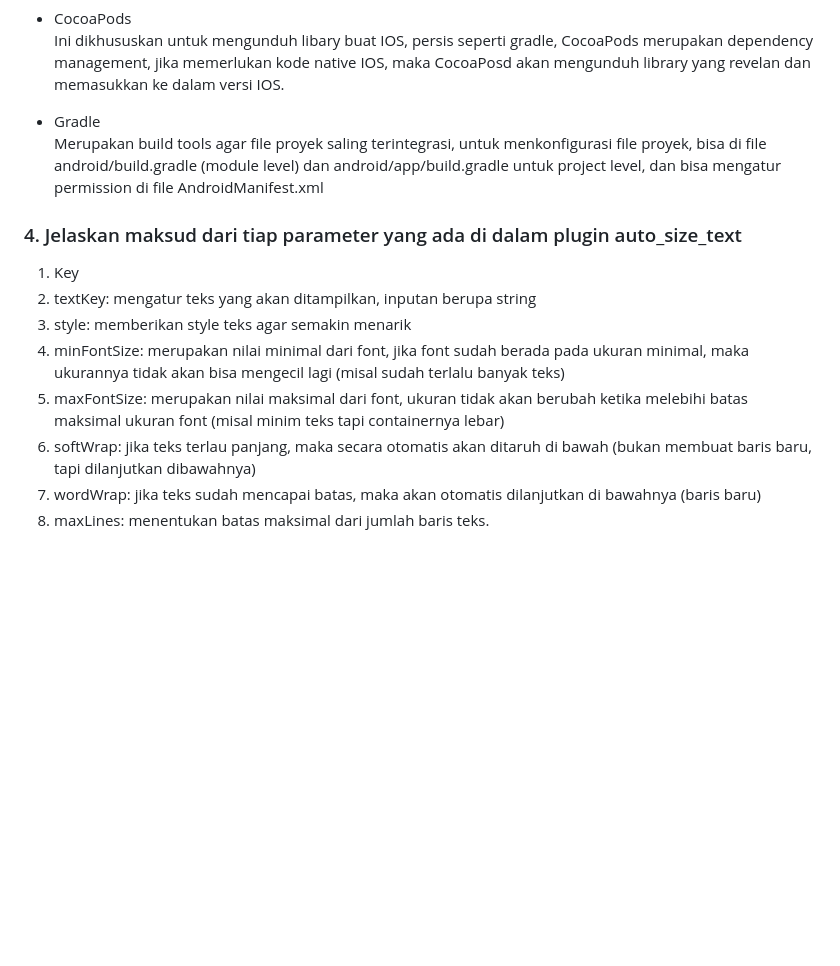
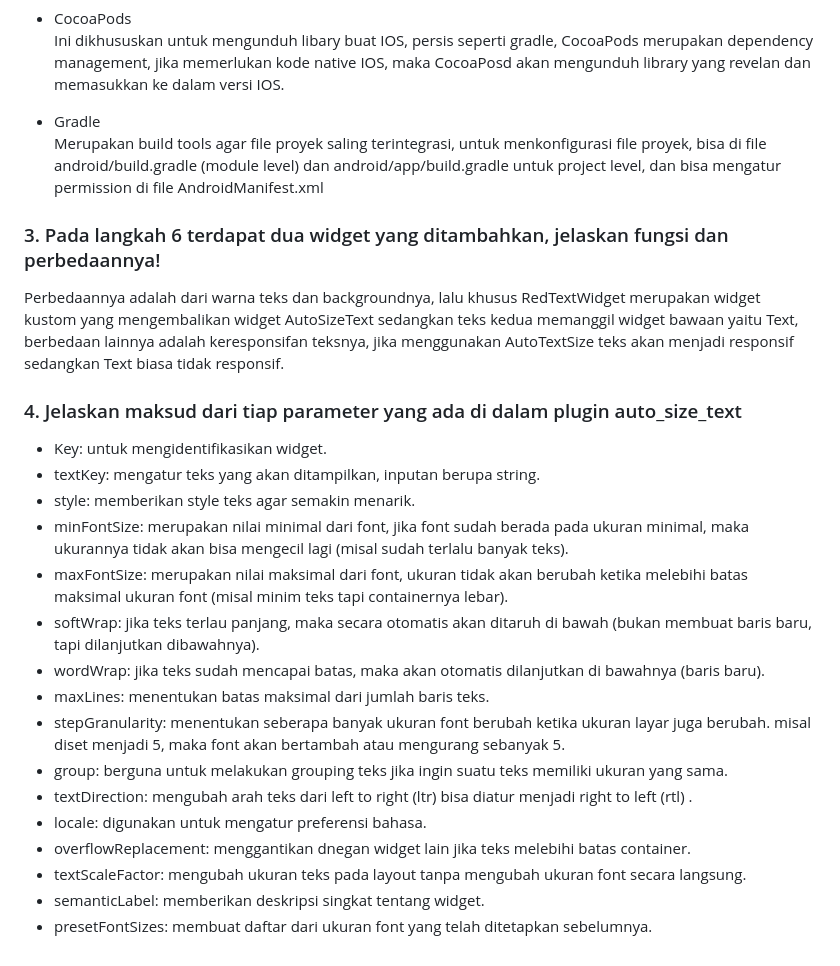
Before and after one commit to patriciaanggraeni/2141720058-mobile-2023, a Markdown page: week-09/README.md, the part around the change printed below. Rendered like a GitHub page; blank space fills up the shorter version.

Commit message:
week 09 - tugas praktikum [individu]

```diff
--- a/week-09/README.md
+++ b/week-09/README.md
@@ -67,13 +63,29 @@
     </p>
 </ul>
 
+<h3>3. Pada langkah 6 terdapat dua widget yang ditambahkan, jelaskan fungsi dan perbedaannya!</h3>
+
+<p>
+    Perbedaannya adalah dari warna teks dan backgroundnya, lalu khusus RedTextWidget merupakan widget kustom yang mengembalikan widget AutoSizeText sedangkan teks kedua memanggil widget bawaan yaitu Text, berbedaan lainnya adalah keresponsifan teksnya, jika menggunakan AutoTextSize teks akan menjadi responsif sedangkan Text biasa tidak responsif.
+</p>
+
 <h3>4. Jelaskan maksud dari tiap parameter yang ada di dalam plugin auto_size_text</h3>
 
-1. Key
-2. textKey: mengatur teks yang akan ditampilkan, inputan berupa string
-3. style: memberikan style teks agar semakin menarik
-4. minFontSize: merupakan nilai minimal dari font, jika font sudah berada pada ukuran minimal, maka ukurannya tidak akan bisa mengecil lagi (misal sudah terlalu banyak teks)
-5. maxFontSize: merupakan nilai maksimal dari font, ukuran tidak akan berubah ketika melebihi batas maksimal ukuran font (misal minim teks tapi containernya lebar)
-6. softWrap: jika teks terlau panjang, maka secara otomatis akan ditaruh di bawah (bukan membuat baris baru, tapi dilanjutkan dibawahnya)
-7. wordWrap: jika teks sudah mencapai batas, maka akan otomatis dilanjutkan di bawahnya (baris baru)
-8. maxLines: menentukan batas maksimal dari jumlah baris teks.
+<ul>
+    <li>Key: untuk mengidentifikasikan widget.</li>
+    <li>textKey: mengatur teks yang akan ditampilkan, inputan berupa string.</li>
+    <li>style: memberikan style teks agar semakin menarik.</li>
+    <li> minFontSize: merupakan nilai minimal dari font, jika font sudah berada pada ukuran minimal, maka ukurannya tidak akan bisa mengecil lagi (misal sudah terlalu banyak teks).</li>
+    <li>maxFontSize: merupakan nilai maksimal dari font, ukuran tidak akan berubah ketika melebihi batas maksimal ukuran font (misal minim teks tapi containernya lebar).</li>
+    <li> softWrap: jika teks terlau panjang, maka secara otomatis akan ditaruh di bawah (bukan membuat baris baru, tapi dilanjutkan dibawahnya).</li>
+    <li> wordWrap: jika teks sudah mencapai batas, maka akan otomatis dilanjutkan di bawahnya (baris baru).</li>
+    <li>maxLines: menentukan batas maksimal dari jumlah baris teks.</li>
+    <li>stepGranularity: menentukan seberapa banyak ukuran font berubah ketika ukuran layar juga berubah. misal diset menjadi 5, maka font akan bertambah atau mengurang sebanyak 5.</li>
+    <li> group: berguna untuk melakukan grouping teks jika ingin suatu teks memiliki ukuran yang sama.</li>
+    <li> textDirection: mengubah arah teks dari left to right (ltr) bisa diatur menjadi right to left (rtl) .</li>
+    <li> locale: digunakan untuk mengatur preferensi bahasa.</li>
+    <li>overflowReplacement: menggantikan dnegan widget lain jika teks melebihi batas container.</li>
+    <li> textScaleFactor: mengubah ukuran teks pada layout tanpa mengubah ukuran font secara langsung.</li>
+    <li> semanticLabel: memberikan deskripsi singkat tentang widget.</li>
+    <li>presetFontSizes: membuat daftar dari ukuran font yang telah ditetapkan sebelumnya.</li>
+</ul>
```
Also changed, not shown: other parts of week-09/README.md (+0 -4 lines).
